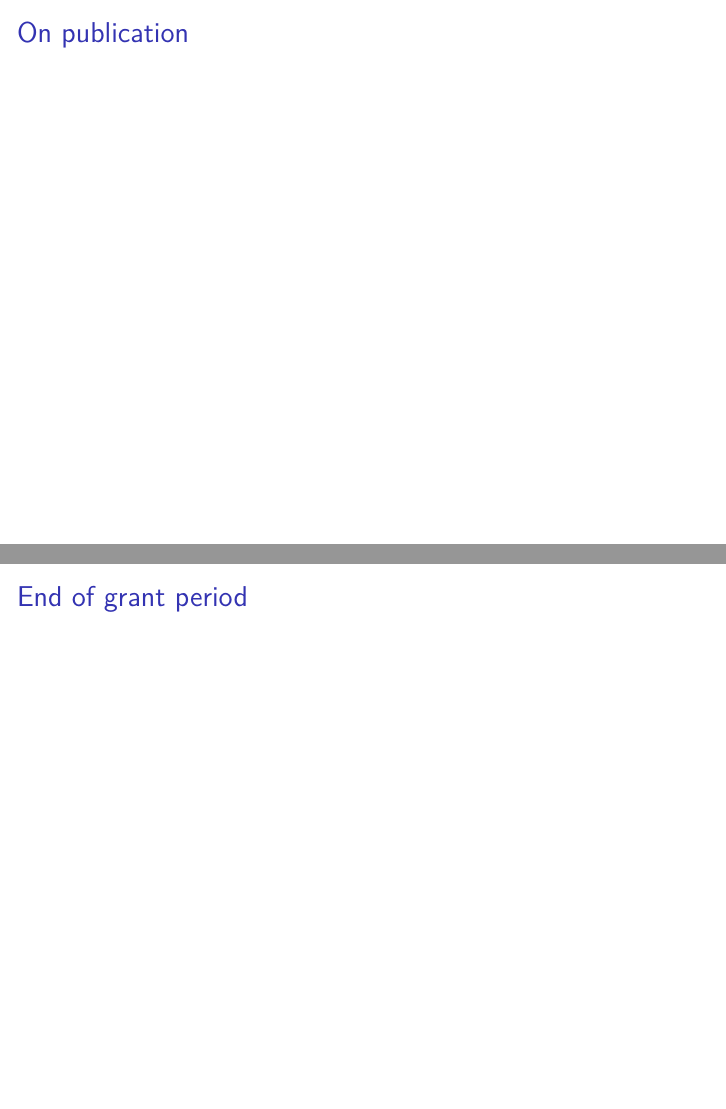
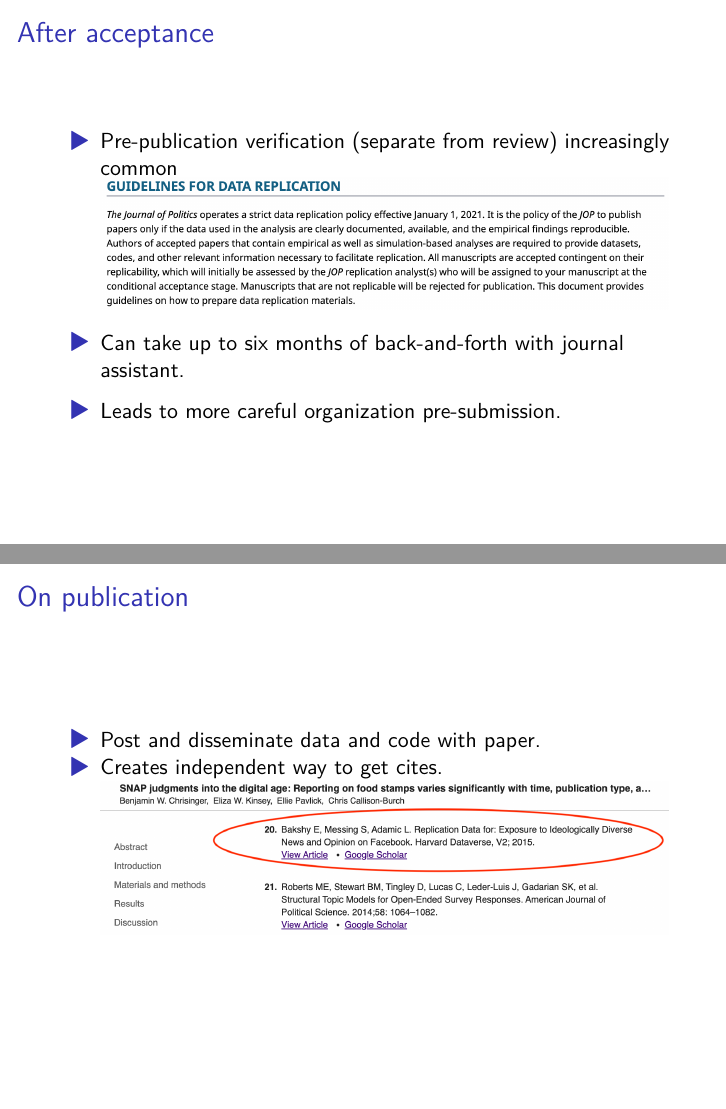
Before and after one commit to penn-state-open-science/bootcamp-2023-data-sharing, a Quarto document (index.qmd): pages 18 and 19 of 34 before the commit and pages 16 and 17 of 33 after it, joined at a grey line. The pictures show the output file index.pdf that the author committed with the source.

Commit message:
Editing slides

```diff
--- a/index.qmd
+++ b/index.qmd
@@ -83,6 +81,13 @@ and benefits, and that such an analysis suggests that **researchers may have a p
 ## After acceptance
 
 - Pre-publication verification (separate from review) increasingly common
+![](img/jop_policy.png)
+- Can take up to six months of back-and-forth with journal assistant.
+
+- Leads to more careful organization pre-submission.
 
 ## On publication
 
+- Post and disseminate data and code with paper.
+- Creates independent way to get cites.
+![](img/data_cite.png)
```
Also changed, not shown: index.pdf, index.qmd (9 more changed lines).
